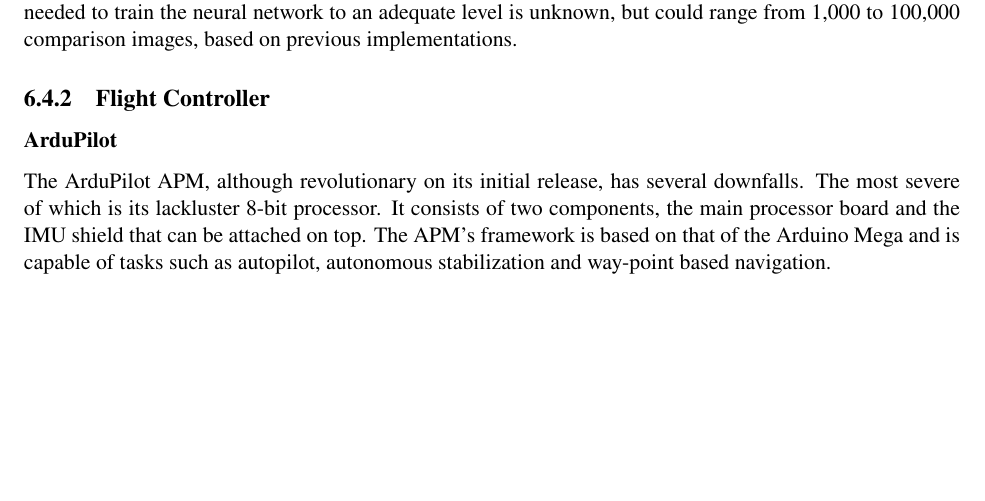
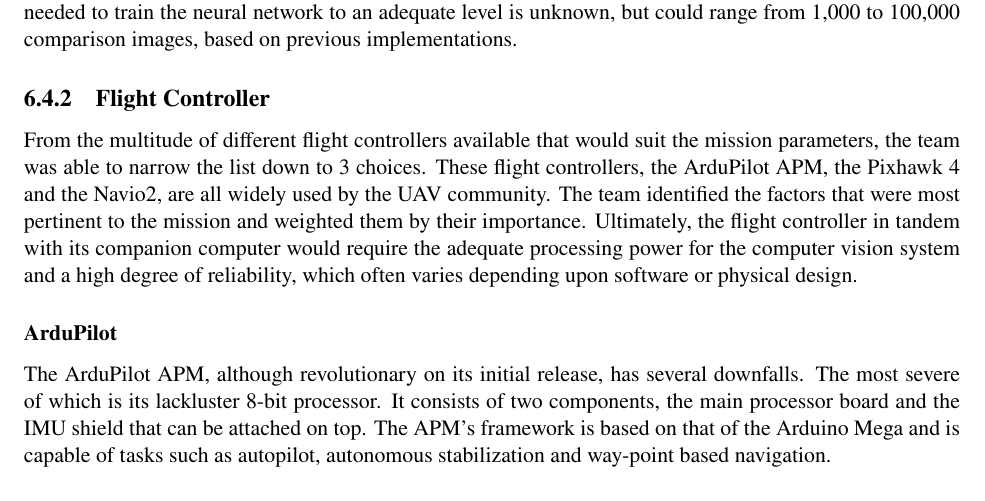
Before and after one commit to karnapp2/PDR, a LaTeX thesis (PDR.tex, which reads PL_DesignTradeoffs.tex): part of page 27 of 60 before the commit and part of page 27 of 61 after it, cut so that both start at the same text, the shorter picture padded with empty space. Compiled offline with pdfLaTeX.

Commit message:
added intro paragraph to flight controller

```diff
--- a/PL_DesignTradeoffs.tex
+++ b/PL_DesignTradeoffs.tex
@@ -64,6 +64,8 @@
 		Neural networks have specific benefits and setbacks that need to be considered before choosing an approach to employ for computer vision. One useful benefit is that if the neural network is trained correctly, it can be extremely fast, and would be able to detect different objects accurately and reliably. On the other hand, a major setback to using a deep learning approach is the immense training time needed. The number of images needed to train the neural network to an adequate level is unknown, but could range from 1,000 to 100,000 comparison images, based on previous implementations.
 
 	\subsection{Flight Controller}
+		From the multitude of different flight controllers available that would suit the mission parameters, the team was able to narrow the list down to 3 choices. These flight controllers, the ArduPilot APM, the Pixhawk 4 and the Navio2, are all widely used by the UAV community. The team identified the factors that were most pertinent to the mission and weighted them by their importance. Ultimately, the flight controller in tandem with its companion computer would require the adequate processing power for the computer vision system and a high degree of reliability, which often varies depending upon software or physical design.
+
 		\subsubsection{ArduPilot}
 			The ArduPilot APM, although revolutionary on its initial release, has several downfalls. The most severe of which is its lackluster 8-bit processor. It consists of two components, the main processor board and the IMU shield that can be attached on top. The APM’s framework is based on that of the Arduino Mega and is capable of tasks such as autopilot, autonomous stabilization and way-point based navigation.
 
```
